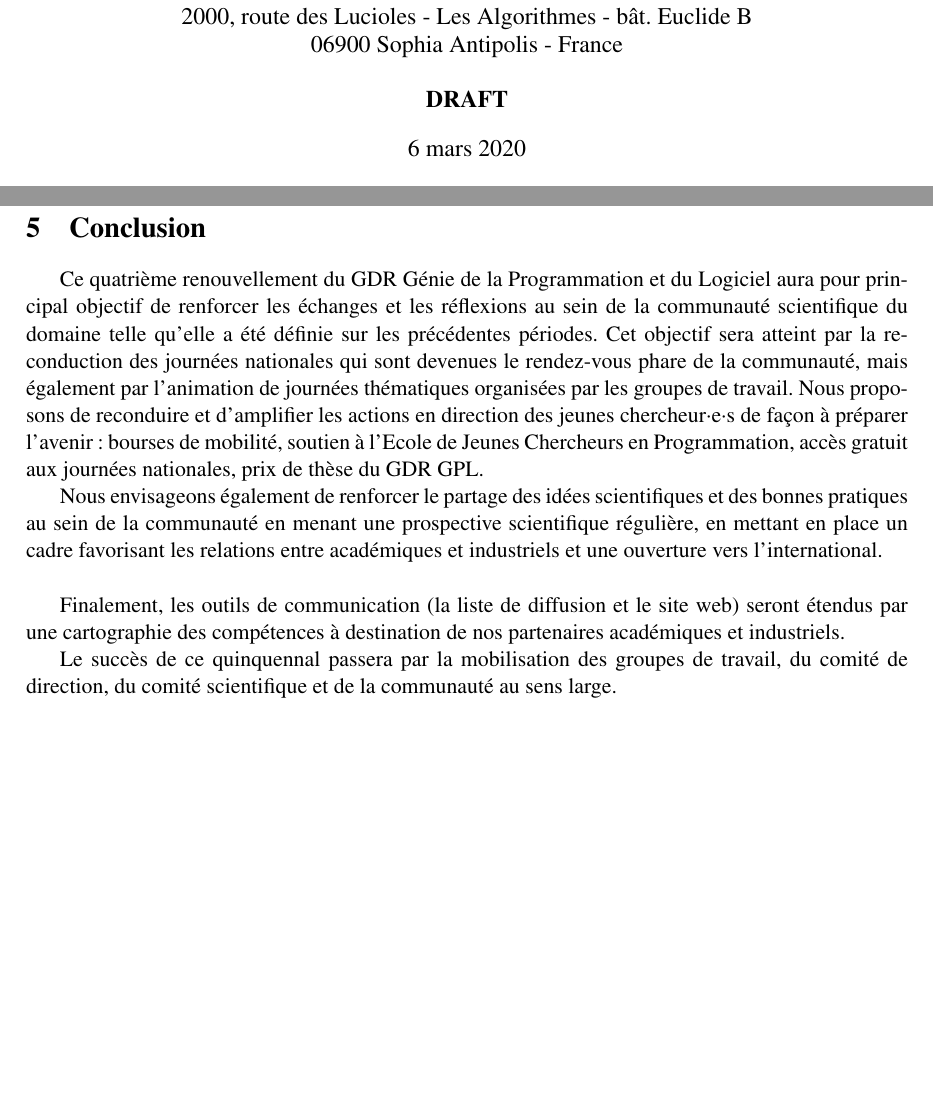
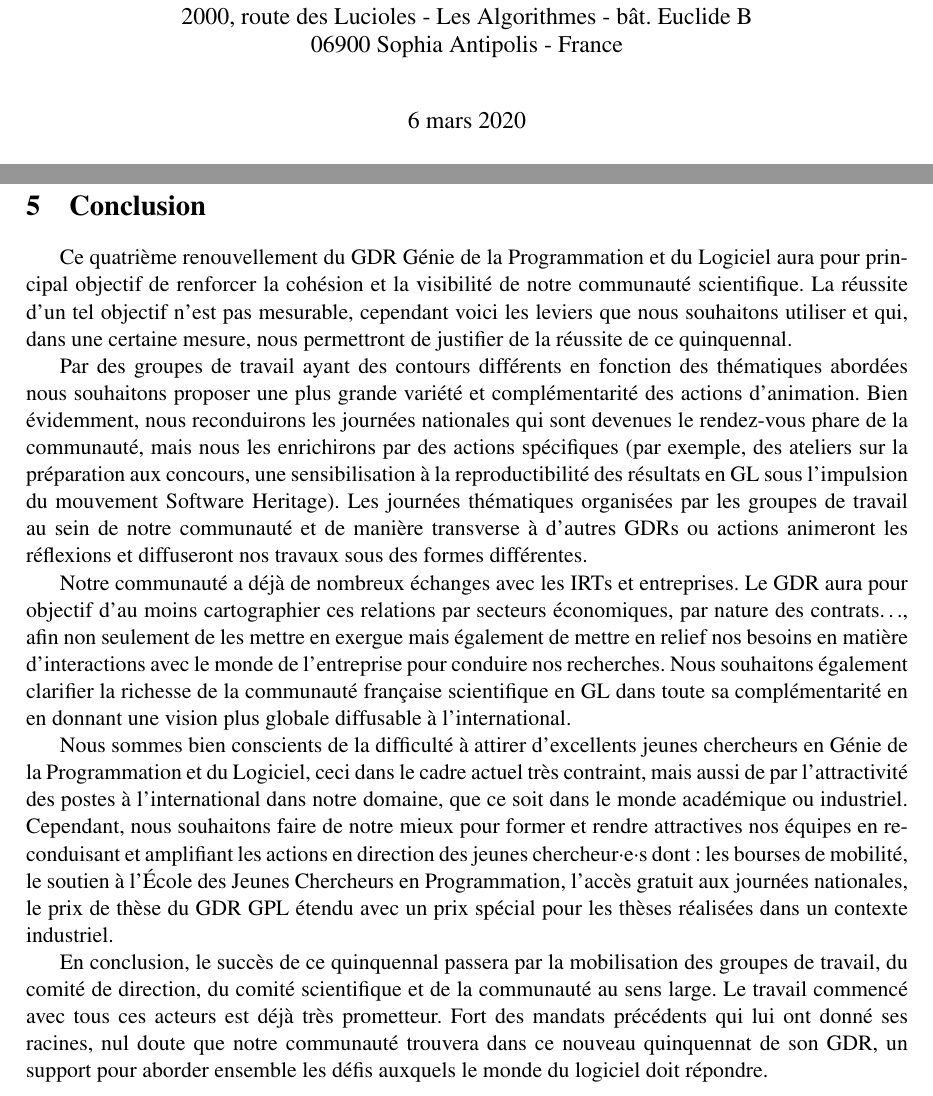
Before and after one commit to MireilleBF/GDR-GPL-2021-26, a LaTeX document (main.tex): two parts of pages 1 and 10 of 11, joined at a grey line, cut so that both start at the same text, the shorter picture padded with empty space. Compiled offline with pdfLaTeX.

Commit message:
Version avant envoi definitif

```diff
--- a/main.tex
+++ b/main.tex
@@ -32,7 +32,8 @@ UMR7271 - UNS CNRS\\
 2000, route des Lucioles - Les Algorithmes - bât. Euclide B\\
 06900 Sophia Antipolis - France\\
 \\
-\textbf{DRAFT}}
+%%\textbf{DRAFT}
+}
 \begin{document}
 \maketitle
 
@@ -743,27 +744,32 @@ La dotation sera, comme dans le précédent quinquennal, répartie entre l'organ
 \section{Conclusion}\label{conclusion}
 
 Ce  quatrième renouvellement du GDR Génie de la Programmation et du Logiciel aura
-pour principal objectif de renforcer les échanges et les réflexions au sein de
-la communauté scientifique du domaine telle qu'elle a été définie sur les précédentes périodes.
-Cet objectif sera atteint par la reconduction des journées nationales qui sont
-devenues le rendez-vous phare de la communauté, mais également par l'animation
-de journées thématiques organisées par les groupes de travail. Nous proposons
-de reconduire et d'amplifier les actions en direction des jeunes chercheur·e·s de
-façon à préparer l'avenir : bourses de mobilité, soutien à l'Ecole de Jeunes
-Chercheurs en Programmation, accès gratuit aux journées nationales, prix de
-thèse du GDR GPL.
+pour principal objectif de renforcer la cohésion et la visibilité de notre communauté scientifique. La réussite d'un tel objectif n'est pas mesurable, cependant voici les leviers que nous souhaitons utiliser et qui, dans une certaine mesure, nous permettront de justifier de la réussite de ce quinquennal.
 
-Nous envisageons également de renforcer le partage des idées scientifiques et
-des bonnes pratiques au sein de la communauté en menant une prospective
-scientifique régulière, en mettant en place un cadre favorisant les relations
-entre académiques et industriels et une ouverture vers l'international.
-\\
+Par des groupes de travail ayant des contours différents en fonction des thématiques abordées nous souhaitons proposer une plus grande variété et complémentarité des actions d'animation. Bien évidemment, nous reconduirons les journées nationales qui sont devenues le rendez-vous phare de la communauté, mais nous les enrichirons par des actions spécifiques (par exemple, des ateliers sur la préparation aux concours, une sensibilisation à la reproductibilité des résultats en GL sous l'impulsion du mouvement Software Heritage). Les journées thématiques organisées par les groupes de travail au sein de notre communauté et de manière transverse à d'autres GDRs ou actions animeront les réflexions et diffuseront nos travaux sous des formes différentes.
+
+
+Notre communauté a déjà de nombreux échanges avec les IRTs et entreprises. Le GDR aura pour objectif d'au moins cartographier ces relations par secteurs économiques, par nature des contrats\ldots, afin non seulement de les mettre en exergue mais également de mettre en relief nos besoins en matière d'interactions avec le monde de l'entreprise pour conduire nos recherches.
+Nous souhaitons également clarifier la richesse de la communauté française scientifique en GL dans toute sa complémentarité en en donnant une vision plus globale diffusable à l'international.
+
+
+Nous sommes bien conscients de la difficulté à attirer d’excellents jeunes chercheurs en Génie de la Programmation et du Logiciel, ceci dans le cadre actuel très contraint, mais aussi de par l’attractivité des postes à l’international dans notre domaine, que ce soit dans le monde académique ou industriel. Cependant, nous souhaitons faire de notre mieux pour former et rendre attractives nos équipes en
+%Dans le contexte actuel de très forte demande des entreprises et d'une orientation outrancière vers le tout "IA", il semble difficile de prétendre augmenter le nombre de jeunes chercheurs en GL.
+%Cependant, nous souhaitons
+reconduisant et amplifiant les actions en direction des jeunes chercheur·e·s
+%de façon à préparer l'avenir
+dont : les bourses de mobilité, le soutien à l'École des Jeunes
+Chercheurs en Programmation, l'accès gratuit aux journées nationales, le prix de
+thèse du GDR GPL étendu avec un prix spécial pour les thèses réalisées dans un contexte industriel.
+
 %Ces actions seront menés par les membres du bureau avec l'aide des groupes de travail.\\
 
-Finalement, les outils de communication (la liste de diffusion et le site web) seront étendus par une cartographie des compétences à destination de nos partenaires académiques et industriels.
+%Finalement, les outils de communication (la liste de diffusion et le site web) seront étendus par une cartographie des compétences à destination de nos partenaires académiques et industriels.
+En conclusion, le succès de ce quinquennal passera par la mobilisation des groupes
+de travail, du comité de direction, du comité scientifique et de la communauté au sens large. Le travail commencé avec tous ces acteurs est déjà très prometteur. Fort des mandats précédents qui lui ont donné ses racines, nul doute que notre communauté trouvera dans ce nouveau quinquennat de son GDR, un support pour aborder ensemble les défis auxquels le monde du logiciel doit répondre.
 
-Le succès de ce quinquennal passera par la mobilisation des groupes
-de travail, du comité de direction, du comité scientifique et de la communauté au sens large.
+
+
 
 \input{annexeDefis.tex}
 \end{document}
```
Also changed, not shown: annexeDefis.tex (+2 -5 lines).
